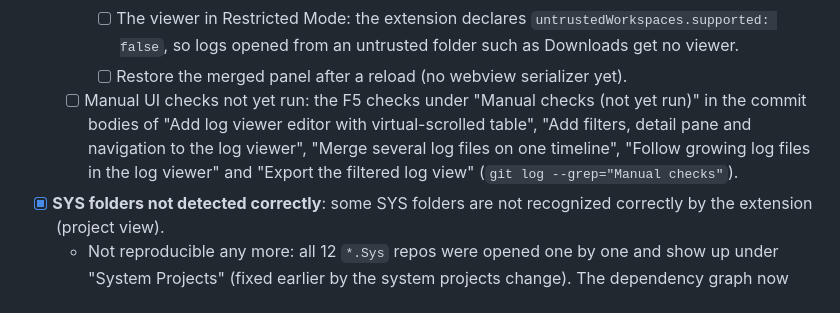
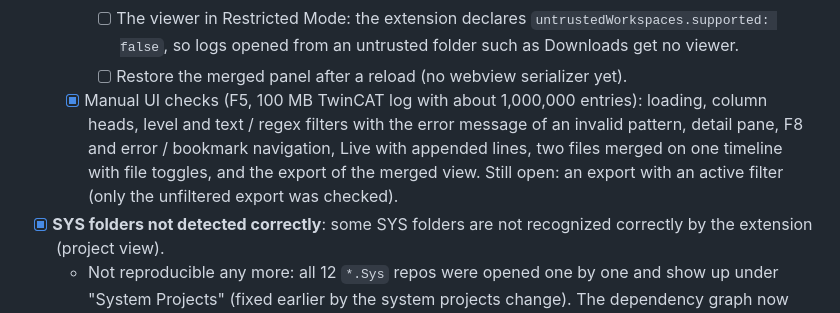
Before and after one commit to JanJunklewitz/iecode, a Markdown page: TODO.md, the part around the change. GitHub-like rendering.

Commit message:
Record the manual log viewer checks in the TODO list
The F5 checks from the log viewer commits are now done on a 100 MB log; the filtered export is the one case not checked by hand, so it stays listed.

Signed-off-by: Patrick Hofmann <143817835+PatrHofmann@users.noreply.github.com>

```diff
--- a/TODO.md
+++ b/TODO.md
@@ -42,7 +42,7 @@
     - [ ] Notes on formats other than the two built-ins (PLC application logs, iecode CLI output, other custom logs).
     - [ ] The viewer in Restricted Mode: the extension declares `untrustedWorkspaces.supported: false`, so logs opened from an untrusted folder such as Downloads get no viewer.
     - [ ] Restore the merged panel after a reload (no webview serializer yet).
-  - [ ] Manual UI checks not yet run: the F5 checks under "Manual checks (not yet run)" in the commit bodies of "Add log viewer editor with virtual-scrolled table", "Add filters, detail pane and navigation to the log viewer", "Merge several log files on one timeline", "Follow growing log files in the log viewer" and "Export the filtered log view" (`git log --grep="Manual checks"`).
+  - [x] Manual UI checks (F5, 100 MB TwinCAT log with about 1,000,000 entries): loading, column heads, level and text / regex filters with the error message of an invalid pattern, detail pane, F8 and error / bookmark navigation, Live with appended lines, two files merged on one timeline with file toggles, and the export of the merged view. Still open: an export with an active filter (only the unfiltered export was checked).
 - [x] **SYS folders not detected correctly**: some SYS folders are not recognized correctly by the extension (project view).
   - Not reproducible any more: all 12 `*.Sys` repos were opened one by one and show up under "System Projects" (fixed earlier by the system projects change). The dependency graph now also says that only system projects without a PLC exist instead of "No TwinCAT projects in this workspace." (`extension/src/views/graph.ts`).
 - [x] **PLC projects in independent `.xti` files are not found**: `TwinCatProjectFile.Load` (`cli/src/IECode.Core/Projects/SolutionFile.cs`) only looks for an inline `<Project PrjFilePath="….plcproj">` in the `.tsproj`. XAE 4024 can keep a PLC project in its own file (`<Plc><Project File="X.xti"/></Plc>` in the `.tsproj`, `PrjFilePath` in `_Config/PLC/X.xti`); then `.sln`-based commands such as `iecode ads symbols` (probably also `info`) report "No PLC project found", while the project folder path works.
```
